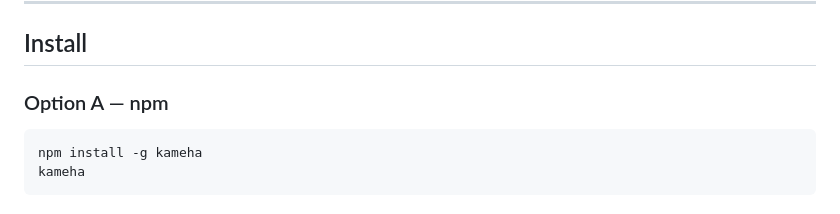
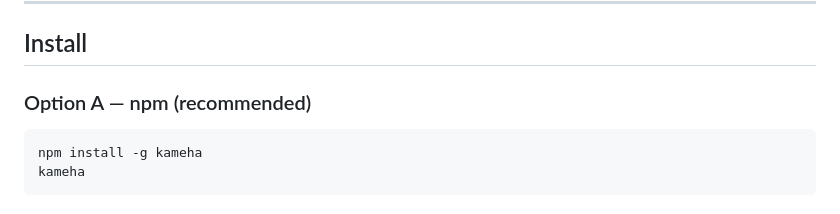
Before and after one commit to shubham-bhatnagar-78/kameha, a Markdown page: README.md, the part around the change. GitHub-like rendering.

Commit message:
docs: mark npm as recommended install option

````diff
--- a/README.md
+++ b/README.md
@@ -22,7 +22,7 @@ A menu-bar app that puts a fully interactive Dragon Ball Z Goku sprite on your s
 
 ## Install
 
-### Option A — npm
+### Option A — npm (recommended)
 
 ```bash
 npm install -g kameha
````
